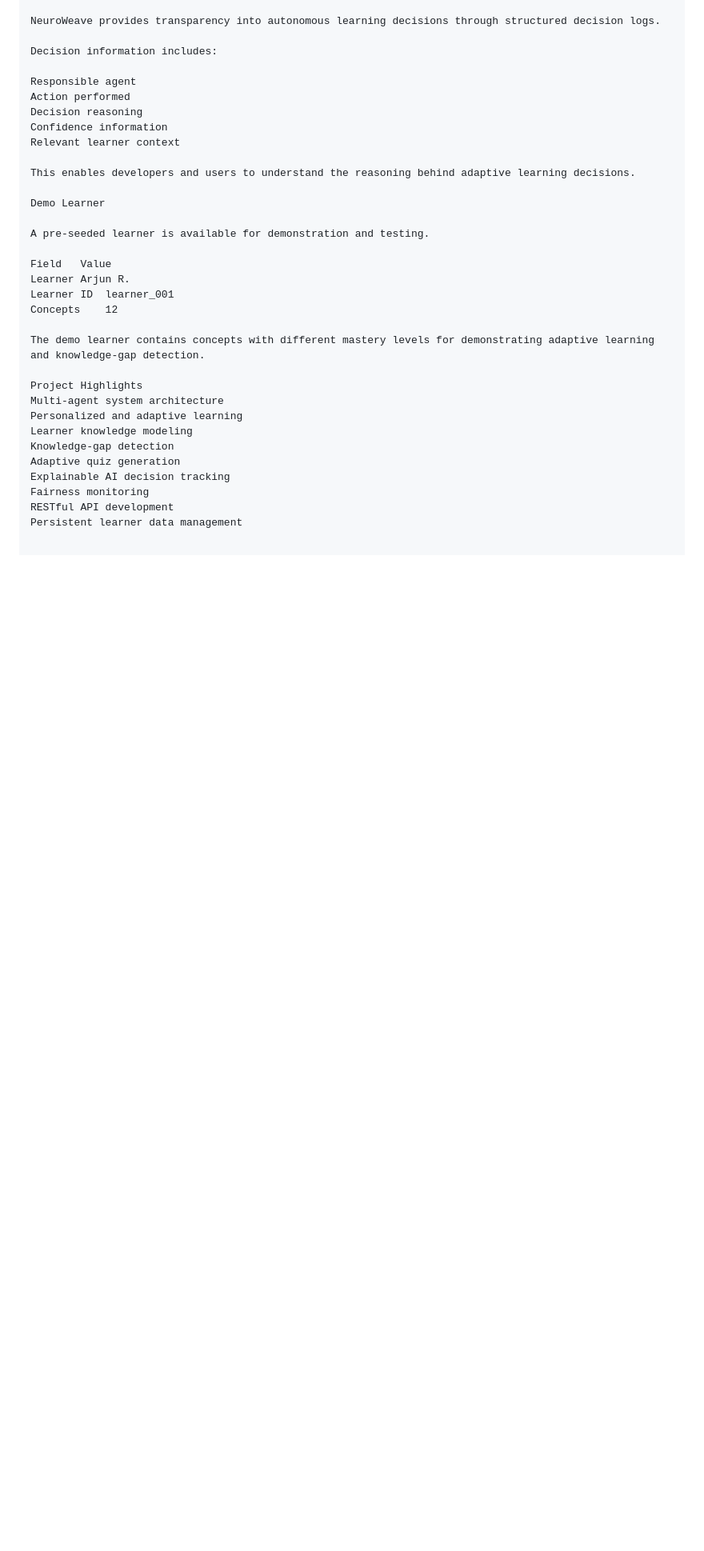
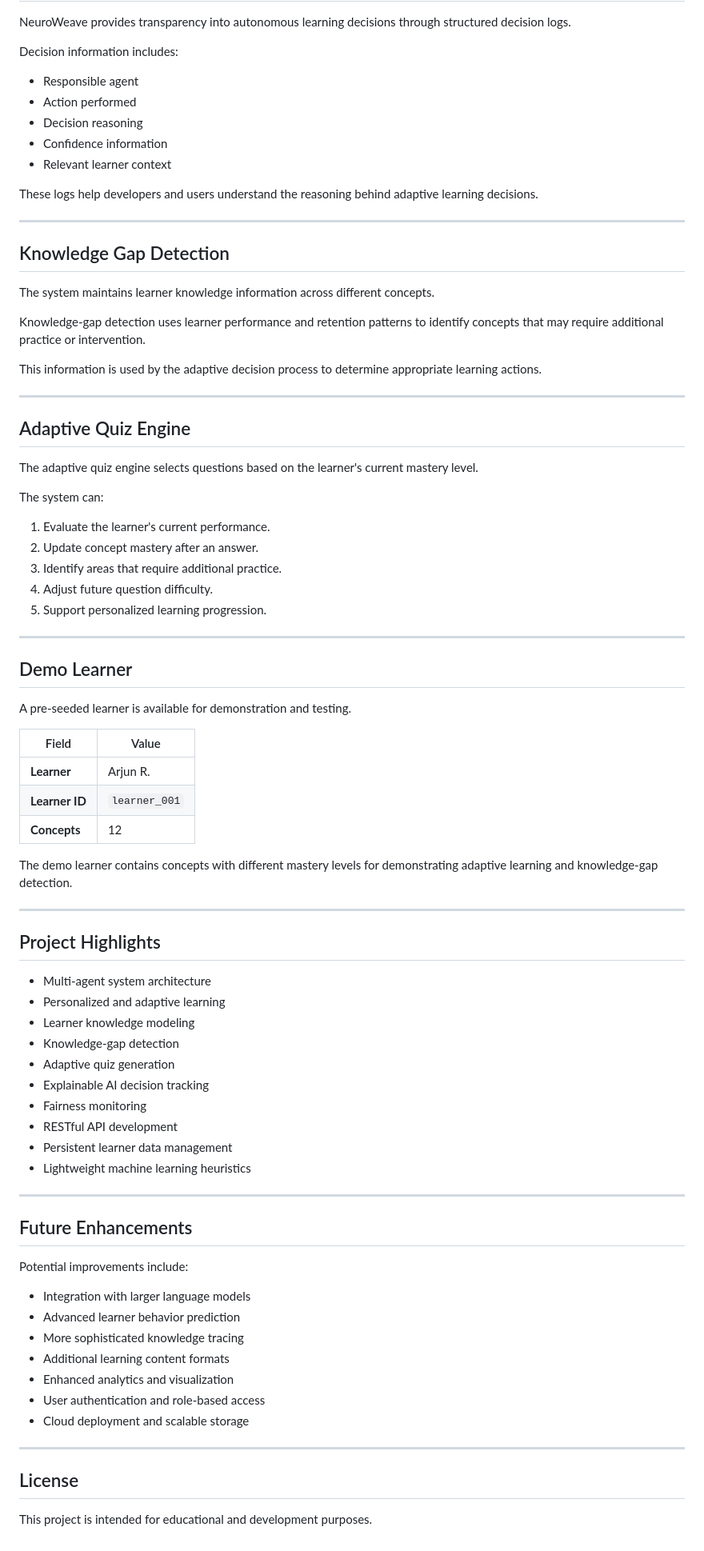
Before and after one commit to Vishesha01/NeuroWeave-Autonomous-Education-Coach, a Markdown page: README.md, the part around one of its changes. Shown at 80% size. Drawn GitHub-style; blank space fills up the shorter version.

```diff
--- a/README.md
+++ b/README.md
@@ -168,32 +235,83 @@ NeuroWeave provides transparency into autonomous learning decisions through stru
 
 Decision information includes:
 
-Responsible agent
-Action performed
-Decision reasoning
-Confidence information
-Relevant learner context
+- Responsible agent
+- Action performed
+- Decision reasoning
+- Confidence information
+- Relevant learner context
 
-This enables developers and users to understand the reasoning behind adaptive learning decisions.
+These logs help developers and users understand the reasoning behind adaptive learning decisions.
 
-Demo Learner
+---
+
+## Knowledge Gap Detection
+
+The system maintains learner knowledge information across different concepts.
+
+Knowledge-gap detection uses learner performance and retention patterns to identify concepts that may require additional practice or intervention.
+
+This information is used by the adaptive decision process to determine appropriate learning actions.
+
+---
+
+## Adaptive Quiz Engine
+
+The adaptive quiz engine selects questions based on the learner's current mastery level.
+
+The system can:
+
+1. Evaluate the learner's current performance.
+2. Update concept mastery after an answer.
+3. Identify areas that require additional practice.
+4. Adjust future question difficulty.
+5. Support personalized learning progression.
+
+---
+
+## Demo Learner
 
 A pre-seeded learner is available for demonstration and testing.
 
-Field	Value
-Learner	Arjun R.
-Learner ID	learner_001
-Concepts	12
+| Field | Value |
+|---|---|
+| **Learner** | Arjun R. |
+| **Learner ID** | `learner_001` |
+| **Concepts** | 12 |
 
 The demo learner contains concepts with different mastery levels for demonstrating adaptive learning and knowledge-gap detection.
 
-Project Highlights
-Multi-agent system architecture
-Personalized and adaptive learning
-Learner knowledge modeling
-Knowledge-gap detection
-Adaptive quiz generation
-Explainable AI decision tracking
-Fairness monitoring
-RESTful API development
-Persistent learner data management
+---
+
+## Project Highlights
+
+- Multi-agent system architecture
+- Personalized and adaptive learning
+- Learner knowledge modeling
+- Knowledge-gap detection
+- Adaptive quiz generation
+- Explainable AI decision tracking
+- Fairness monitoring
+- RESTful API development
+- Persistent learner data management
+- Lightweight machine learning heuristics
+
+---
+
+## Future Enhancements
+
+Potential improvements include:
+
+- Integration with larger language models
+- Advanced learner behavior prediction
+- More sophisticated knowledge tracing
+- Additional learning content formats
+- Enhanced analytics and visualization
+- User authentication and role-based access
+- Cloud deployment and scalable storage
+
+---
+
+## License
+
+This project is intended for educational and development purposes.
```
Also changed, not shown: other parts of README.md (+120 -53 lines).
